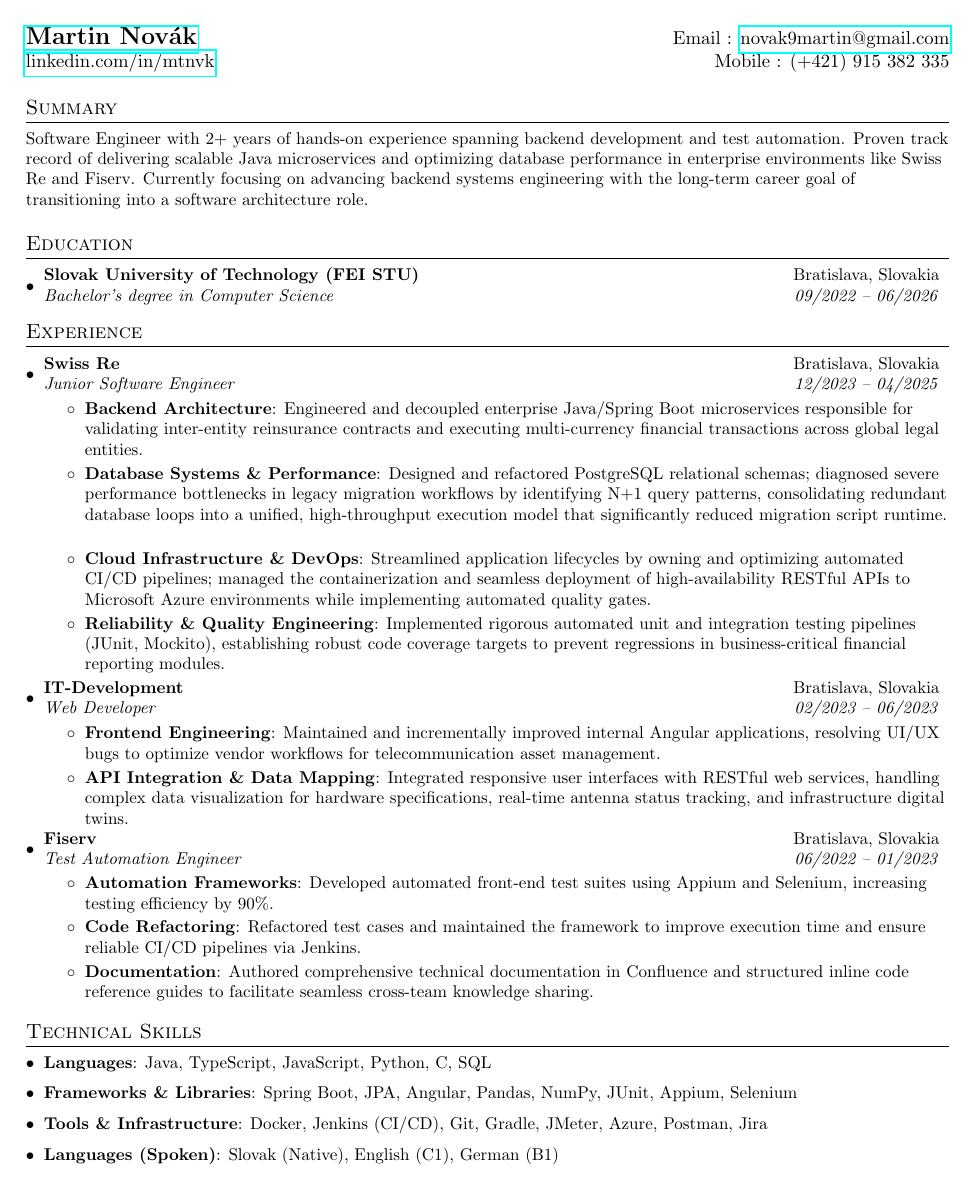
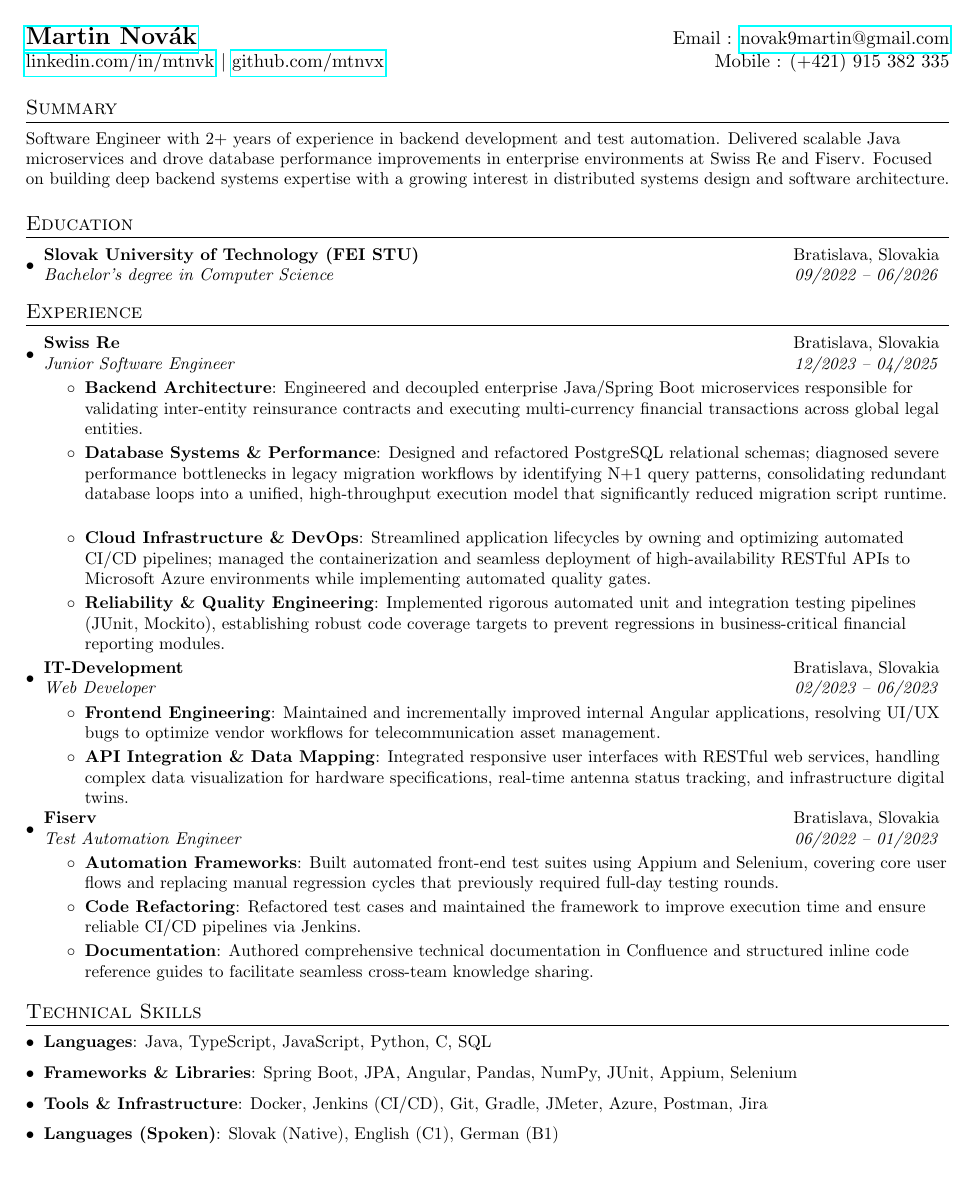
Before and after one commit to mtnvx/resume, a LaTeX CV (resume.tex): the whole page. Compiled offline with pdfLaTeX.

Commit message:
refactor: remove dead packages, add GitHub link, rewrite summary and Fiserv bullet
- Remove unused packages: latexsym, marvosym, verbatim, fancyhdr
- Remove fancyhdr setup (was only used to clear itself)
- Add github.com/mtnvx to header alongside LinkedIn
- Reframe summary: drop 'transitioning' language, use 'growing interest in distributed systems design and software architecture'
- Replace vague '90% efficiency' metric with a concrete description of what was automated

Co-authored-by: mato <mtnvx@users.noreply.github.com>

```diff
--- a/resume.tex
+++ b/resume.tex
@@ -1,20 +1,10 @@
 \documentclass[letterpaper,11pt]{article}
 
-\usepackage{latexsym}
 \usepackage[empty]{fullpage}
 \usepackage{titlesec}
-\usepackage{marvosym}
 \usepackage[usenames,dvipsnames]{color}
-\usepackage{verbatim}
 \usepackage{enumitem}
 \usepackage{hyperref}
-\usepackage{fancyhdr}
-
-\pagestyle{fancy}
-\fancyhf{}
-\fancyfoot{}
-\renewcommand{\headrulewidth}{0pt}
-\renewcommand{\footrulewidth}{0pt}
 
 % Adjust margins
 \addtolength{\oddsidemargin}{-0.375in}
@@ -64,12 +54,12 @@
 %----------HEADING-----------------
 \begin{tabular*}{\textwidth}{l@{\extracolsep{\fill}}r}
   \textbf{\href{https://linkedin.com/in/mtnvk}{\Large Martin Novák}} & Email : \href{mailto:novak9martin@gmail.com}{novak9martin@gmail.com}\\
-  \href{https://linkedin.com/in/mtnvk}{linkedin.com/in/mtnvk} & Mobile : (+421) 915 382 335 \\
+  \href{https://linkedin.com/in/mtnvk}{linkedin.com/in/mtnvk} $|$ \href{https://github.com/mtnvx}{github.com/mtnvx} & Mobile : (+421) 915 382 335 \\
 \end{tabular*}
 
 %-----------SUMMARY-----------------
 \section{Summary}
-  \small{Software Engineer with 2+ years of hands-on experience spanning backend development and test automation. Proven track record of delivering scalable Java microservices and optimizing database performance in enterprise environments like Swiss Re and Fiserv. Currently focusing on advancing backend systems engineering with the long-term career goal of transitioning into a software architecture role.}
+  \small{Software Engineer with 2+ years of experience in backend development and test automation. Delivered scalable Java microservices and drove database performance improvements in enterprise environments at Swiss Re and Fiserv. Focused on building deep backend systems expertise with a growing interest in distributed systems design and software architecture.}
 
 %-----------EDUCATION-----------------
 \section{Education}
@@ -112,7 +102,7 @@
       {Test Automation Engineer}{06/2022 -- 01/2023}
       \resumeItemListStart
         \resumeItem{Automation Frameworks}
-          {Developed automated front-end test suites using Appium and Selenium, increasing testing efficiency by 90\%.}
+          {Built automated front-end test suites using Appium and Selenium, covering core user flows and replacing manual regression cycles that previously required full-day testing rounds.}
         \resumeItem{Code Refactoring}
           {Refactored test cases and maintained the framework to improve execution time and ensure reliable CI/CD pipelines via Jenkins.}
         \resumeItem{Documentation}
```
